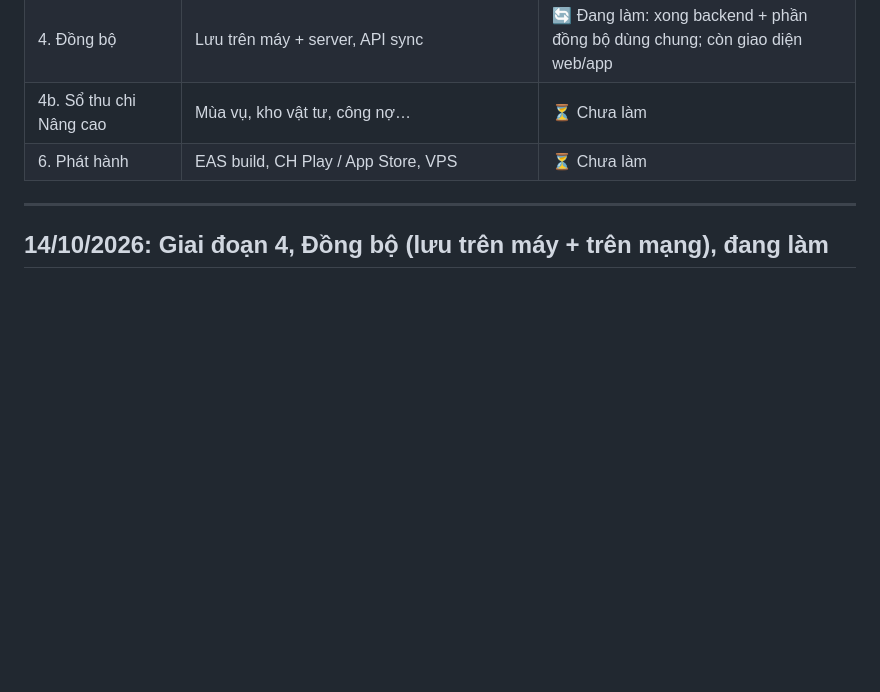
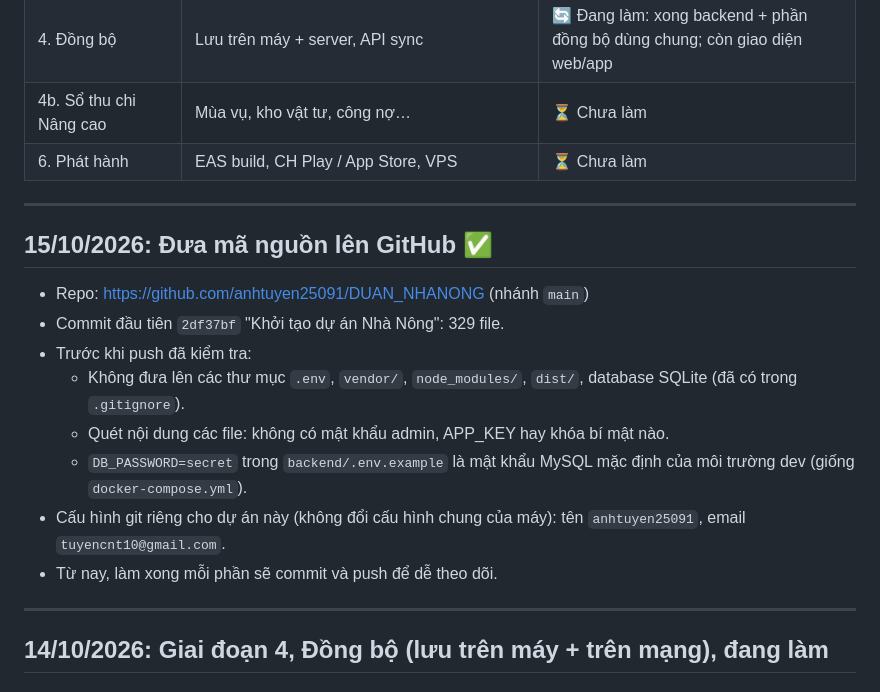
Before and after one commit to anhtuyen25091/DUAN_NHANONG, a Markdown page: NHAT_KY.md, the part around the change. Drawn GitHub-style; blank space fills up the shorter version.

Commit message:
Nhật ký: ghi lại việc đưa mã nguồn lên GitHub
Co-Authored-By: Claude Opus 5.5 <noreply@anthropic.com>

```diff
--- a/NHAT_KY.md
+++ b/NHAT_KY.md
@@ -88,6 +88,18 @@ cd backend && php artisan crawl:run && php artisan shops:import-osm
 | 4. Đồng bộ | Lưu trên máy + server, API sync | 🔄 Đang làm: xong backend + phần đồng bộ dùng chung; còn giao diện web/app |
 | 4b. Sổ thu chi Nâng cao | Mùa vụ, kho vật tư, công nợ… | ⏳ Chưa làm |
 | 6. Phát hành | EAS build, CH Play / App Store, VPS | ⏳ Chưa làm |
+
+---
+
+## 15/10/2026: Đưa mã nguồn lên GitHub ✅
+- Repo: https://github.com/anhtuyen25091/DUAN_NHANONG (nhánh `main`)
+- Commit đầu tiên `2df37bf` "Khởi tạo dự án Nhà Nông": 329 file.
+- Trước khi push đã kiểm tra:
+  - Không đưa lên các thư mục `.env`, `vendor/`, `node_modules/`, `dist/`, database SQLite (đã có trong `.gitignore`).
+  - Quét nội dung các file: không có mật khẩu admin, APP_KEY hay khóa bí mật nào.
+  - `DB_PASSWORD=secret` trong `backend/.env.example` là mật khẩu MySQL mặc định của môi trường dev (giống `docker-compose.yml`).
+- Cấu hình git riêng cho dự án này (không đổi cấu hình chung của máy): tên `anhtuyen25091`, email `tuyencnt10@gmail.com`.
+- Từ nay, làm xong mỗi phần sẽ commit và push để dễ theo dõi.
 
 ---
 
```
